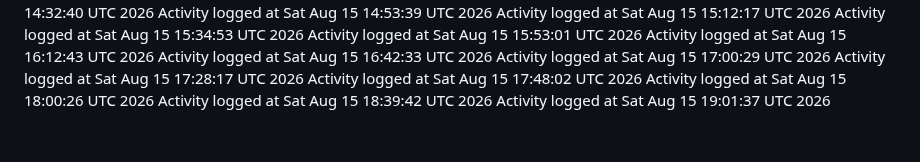
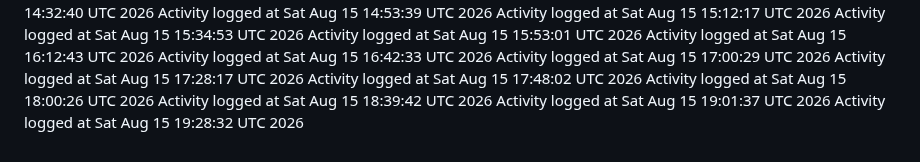
Before and after one commit to kavangcb29/Flap, a Markdown page: ACTIVITY.md, the part around the change. GitHub-like rendering.

Commit message:
Auto-generate GitHub activity [skip ci]

```diff
--- a/ACTIVITY.md
+++ b/ACTIVITY.md
@@ -153,3 +153,4 @@ Activity logged at Sat Aug 15 17:48:02 UTC 2026
 Activity logged at Sat Aug 15 18:00:26 UTC 2026
 Activity logged at Sat Aug 15 18:39:42 UTC 2026
 Activity logged at Sat Aug 15 19:01:37 UTC 2026
+Activity logged at Sat Aug 15 19:28:32 UTC 2026
```
